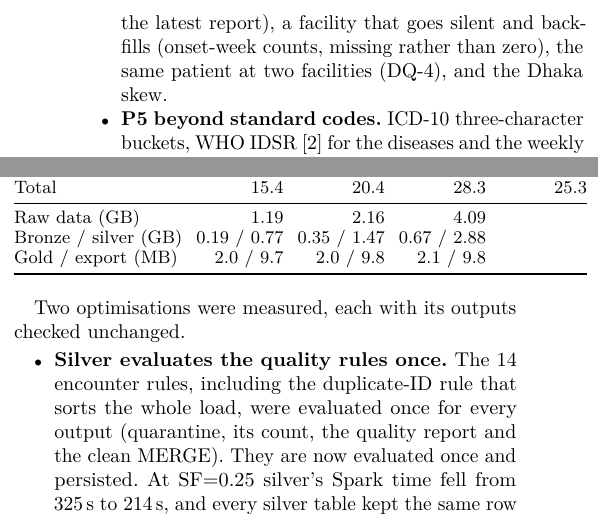
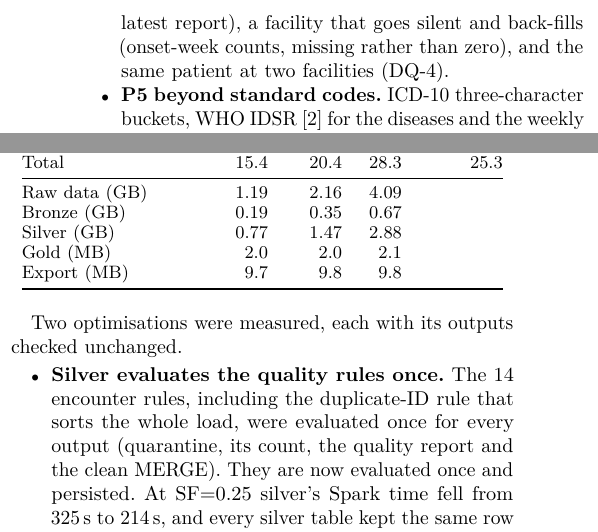
Before and after one commit to Shinzuu/episcope, a LaTeX paper (report/main.tex, which reads report/sections/s2-cep.tex, report/sections/s6-evaluation.tex): two parts of the columns of pages 2 and 6 of 10, joined at a grey line, cut so that both start at the same text. Compiled offline with pdfLaTeX; a missing font is replaced by an installed copy or a similar font; a LaTeX package or settings file that is missing is left out.

Commit message:
Report: output sizes per scale from scaling.json, scaling commits named, unsourced 1.27 and 365 s claims and the Dhaka-skew claim removed (review item 4); §8 'about two' false alerts (item 5)

```diff
--- a/report/sections/s2-cep.tex
+++ b/report/sections/s2-cep.tex
@@ -8,8 +8,7 @@ linear programming and visual encoding in D3.
 \item \textbf{P3 depth of analysis.} Thresholds come from a sweep against injected outbreaks, forecasts from a
 52-origin backtest against a baseline, and $\alpha$ from a curve over budgets.
 \item \textbf{P4 unfamiliar issues.} Late records (MERGE on the latest report), a facility that goes silent and
-back-fills (onset-week counts, missing rather than zero), the same patient at two facilities (DQ-4), and the
-Dhaka skew.
+back-fills (onset-week counts, missing rather than zero), and the same patient at two facilities (DQ-4).
 \item \textbf{P5 beyond standard codes.} ICD-10 three-character buckets, WHO IDSR~\cite{who2019idsr} for the
 diseases and the weekly cadence, and our own suppression and allocation rules where no standard exists.
 \item \textbf{P6 stakeholders.} Table~\ref{tab:stakeholders}.
--- a/report/sections/s6-evaluation.tex
+++ b/report/sections/s6-evaluation.tex
@@ -147,8 +147,10 @@ Serve & 0.7 & 1.1 & 0.9 & 1.0 \\
 Total & 15.4 & 20.4 & 28.3 & 25.3 \\
 \midrule
 Raw data (GB) & 1.19 & 2.16 & 4.09 & \\
-Bronze / silver (GB) & 0.19 / 0.77 & 0.35 / 1.47 & 0.67 / 2.88 & \\
-Gold / export (MB) & 2.0 / 9.7 & 2.0 / 9.8 & 2.1 / 9.8 & \\
+Bronze (GB) & 0.19 & 0.35 & 0.67 & \\
+Silver (GB) & 0.77 & 1.47 & 2.88 & \\
+Gold (MB) & 2.0 & 2.0 & 2.1 & \\
+Export (MB) & 9.7 & 9.8 & 9.8 & \\
 \bottomrule
 \end{tabular}
 \end{table}
```
Also changed, not shown: report/sections/s8-ethics.tex (+1 -1 lines).
